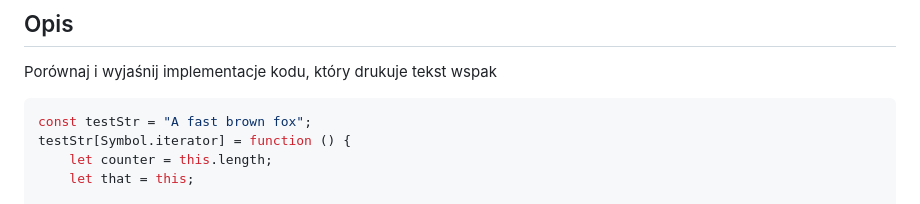
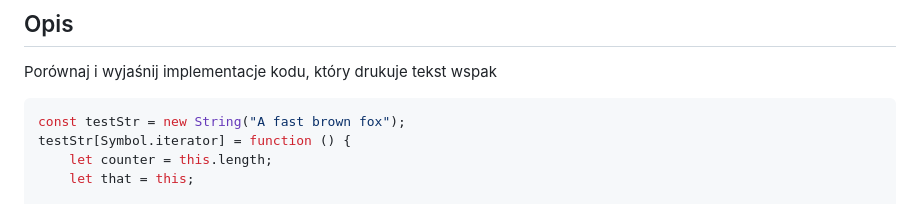
Before and after one commit to JosephPrzemyslaw/js-workshop-from-basic-to-advanced, a Markdown page: lessons/09-iterators-generators/start.md, the part around the change. GitHub-like rendering.

Commit message:
Fix markdown related to iter & gener

````diff
--- a/lessons/09-iterators-generators/start.md
+++ b/lessons/09-iterators-generators/start.md
@@ -275,7 +275,7 @@ sth
 Porównaj i wyjaśnij implementacje kodu, który drukuje tekst wspak
 
 ```javascript
-const testStr = "A fast brown fox";
+const testStr = new String("A fast brown fox");
 testStr[Symbol.iterator] = function () {
     let counter = this.length;
     let that = this;
````
